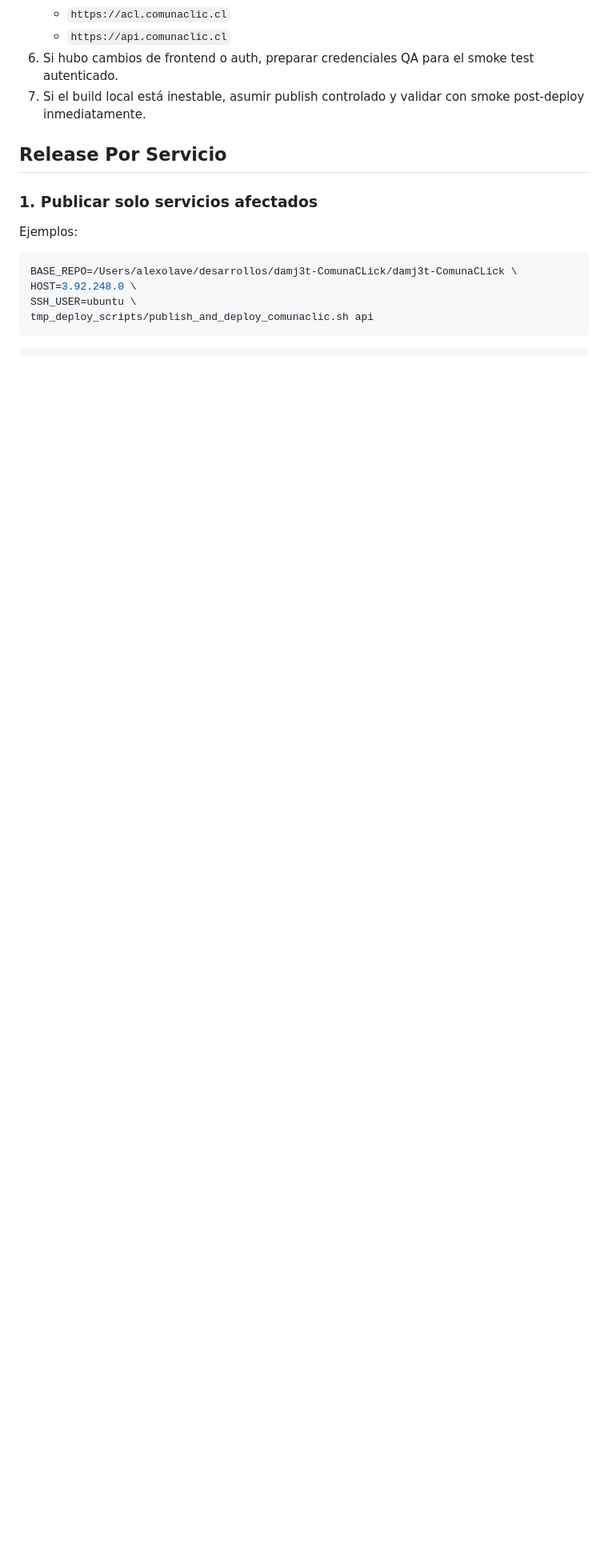
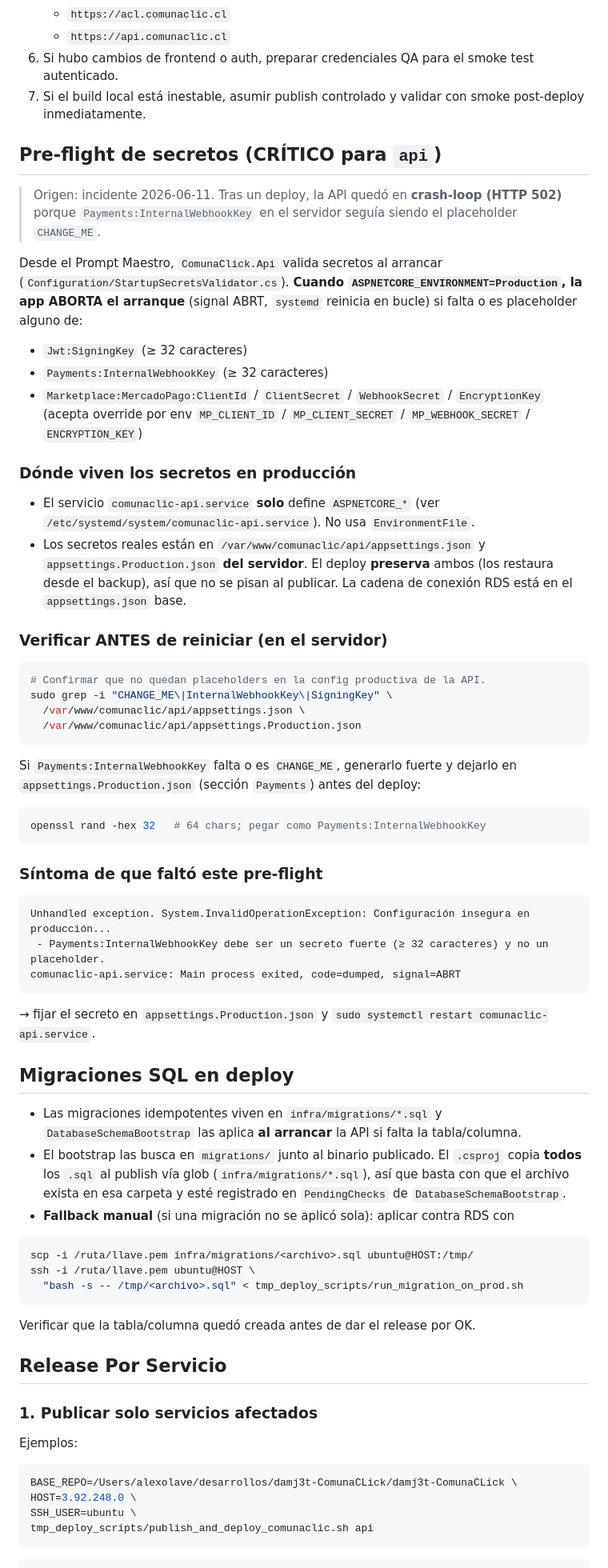
Before and after one commit to gblancoing/razoridentity, a Markdown page: docs/release_y_rollback_por_servicio_comunaclic.md, the part around the change. Shown at 80% size. Rendered like a GitHub page; blank space fills up the shorter version.

Commit message:
docs(deploy): pre-flight de secretos y migraciones para evitar crash-loop en prod
Co-authored-by: Cursor <cursoragent@cursor.com>

````diff
--- a/docs/release_y_rollback_por_servicio_comunaclic.md
+++ b/docs/release_y_rollback_por_servicio_comunaclic.md
@@ -36,6 +36,70 @@ Antes de publicar cualquier servicio:
    - `https://api.comunaclic.cl`
 6. Si hubo cambios de frontend o auth, preparar credenciales QA para el smoke test autenticado.
 7. Si el build local está inestable, asumir publish controlado y validar con smoke post-deploy inmediatamente.
+
+## Pre-flight de secretos (CRÍTICO para `api`)
+
+> Origen: incidente 2026-06-11. Tras un deploy, la API quedó en **crash-loop (HTTP 502)** porque
+> `Payments:InternalWebhookKey` en el servidor seguía siendo el placeholder `CHANGE_ME`.
+
+Desde el Prompt Maestro, `ComunaClick.Api` valida secretos al arrancar
+(`Configuration/StartupSecretsValidator.cs`). **Cuando `ASPNETCORE_ENVIRONMENT=Production`, la app
+ABORTA el arranque** (signal ABRT, `systemd` reinicia en bucle) si falta o es placeholder alguno de:
+
+- `Jwt:SigningKey` (≥ 32 caracteres)
+- `Payments:InternalWebhookKey` (≥ 32 caracteres)
+- `Marketplace:MercadoPago:ClientId` / `ClientSecret` / `WebhookSecret` / `EncryptionKey`
+  (acepta override por env `MP_CLIENT_ID` / `MP_CLIENT_SECRET` / `MP_WEBHOOK_SECRET` / `ENCRYPTION_KEY`)
+
+### Dónde viven los secretos en producción
+
+- El servicio `comunaclic-api.service` **solo** define `ASPNETCORE_*` (ver
+  `/etc/systemd/system/comunaclic-api.service`). No usa `EnvironmentFile`.
+- Los secretos reales están en `/var/www/comunaclic/api/appsettings.json` y
+  `appsettings.Production.json` **del servidor**. El deploy **preserva** ambos (los restaura desde el
+  backup), así que no se pisan al publicar. La cadena de conexión RDS está en el `appsettings.json` base.
+
+### Verificar ANTES de reiniciar (en el servidor)
+
+```bash
+# Confirmar que no quedan placeholders en la config productiva de la API.
+sudo grep -i "CHANGE_ME\|InternalWebhookKey\|SigningKey" \
+  /var/www/comunaclic/api/appsettings.json \
+  /var/www/comunaclic/api/appsettings.Production.json
+```
+
+Si `Payments:InternalWebhookKey` falta o es `CHANGE_ME`, generarlo fuerte y dejarlo en
+`appsettings.Production.json` (sección `Payments`) antes del deploy:
+
+```bash
+openssl rand -hex 32   # 64 chars; pegar como Payments:InternalWebhookKey
+```
+
+### Síntoma de que faltó este pre-flight
+
+```text
+Unhandled exception. System.InvalidOperationException: Configuración insegura en producción...
+ - Payments:InternalWebhookKey debe ser un secreto fuerte (≥ 32 caracteres) y no un placeholder.
+comunaclic-api.service: Main process exited, code=dumped, signal=ABRT
+```
+→ fijar el secreto en `appsettings.Production.json` y `sudo systemctl restart comunaclic-api.service`.
+
+## Migraciones SQL en deploy
+
+- Las migraciones idempotentes viven en `infra/migrations/*.sql` y `DatabaseSchemaBootstrap` las
+  aplica **al arrancar** la API si falta la tabla/columna.
+- El bootstrap las busca en `migrations/` junto al binario publicado. El `.csproj` copia
+  **todos** los `.sql` al publish vía glob (`infra/migrations/*.sql`), así que basta con que el
+  archivo exista en esa carpeta y esté registrado en `PendingChecks` de `DatabaseSchemaBootstrap`.
+- **Fallback manual** (si una migración no se aplicó sola): aplicar contra RDS con
+
+```bash
+scp -i /ruta/llave.pem infra/migrations/<archivo>.sql ubuntu@HOST:/tmp/
+ssh -i /ruta/llave.pem ubuntu@HOST \
+  "bash -s -- /tmp/<archivo>.sql" < tmp_deploy_scripts/run_migration_on_prod.sh
+```
+
+Verificar que la tabla/columna quedó creada antes de dar el release por OK.
 
 ## Release Por Servicio
 
````
